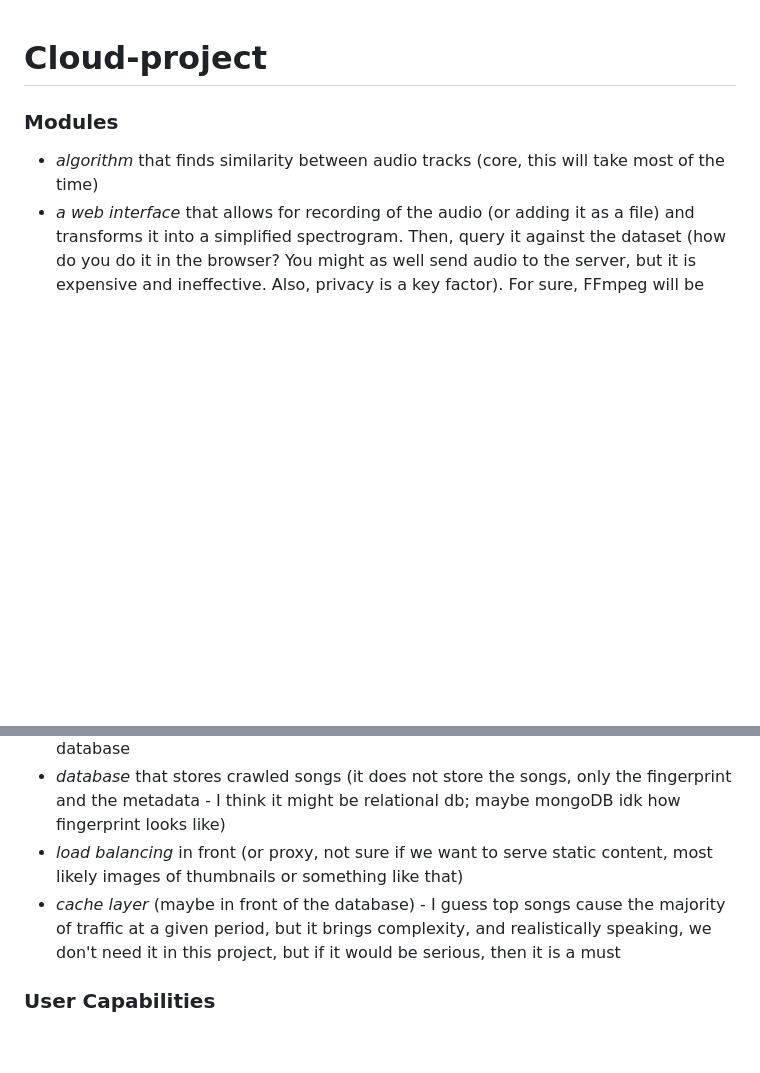
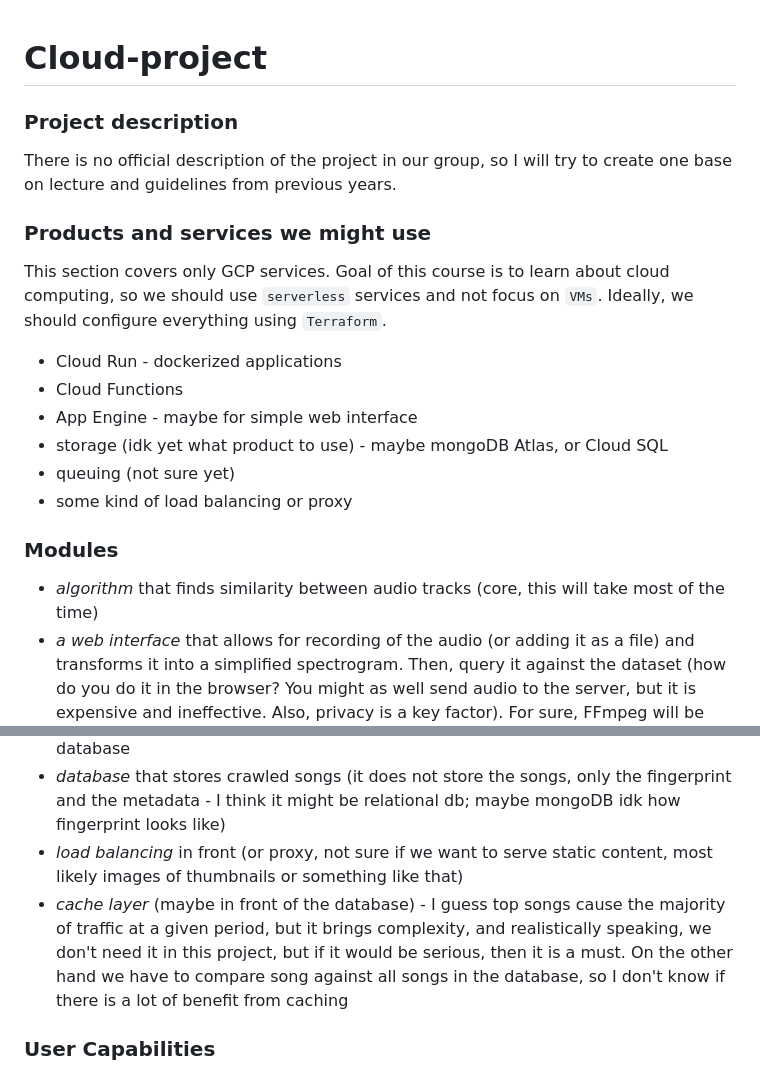
Before and after one commit to nizwant/cloud_computing_project, a Markdown page: README.md, 2 parts joined by grey strips. Rendered like a GitHub page; blank space fills up the shorter version.

Commit message:
list products we might use

```diff
--- a/README.md
+++ b/README.md
@@ -1,4 +1,18 @@
 # Cloud-project
+
+### Project description
+There is no official description of the project in our group, so I will try to create one base on lecture and guidelines from previous years.
+
+### Products and services we might use
+
+This section covers only GCP services. Goal of this course is to learn about cloud computing, so we should use `serverless` services and not focus on `VMs`. Ideally, we should configure everything using `Terraform`.
+
+- Cloud Run - dockerized applications
+- Cloud Functions
+- App Engine - maybe for simple web interface
+- storage (idk yet what product to use) - maybe mongoDB Atlas, or Cloud SQL
+- queuing (not sure yet)
+- some kind of load balancing or proxy
 
 ### Modules
 
@@ -7,7 +21,7 @@
 - *crawler* that processes songs, so to simplify this step, I would use **static lists of the top 10000 songs of all time and a list of all Taylor Swift songs**, but then it needs to read them (from YouTube, I guess) and preprocess them and add it to the database
 - *database* that stores crawled songs (it does not store the songs, only the fingerprint and the metadata - I think it might be relational db; maybe mongoDB idk how fingerprint looks like)
 - *load balancing* in front (or proxy, not sure if we want to serve static content, most likely images of thumbnails or something like that)
-- *cache layer* (maybe in front of the database) - I guess top songs cause the majority of traffic at a given period, but it brings complexity, and realistically speaking, we don't need it in this project, but if it would be serious, then it is a must
+- *cache layer* (maybe in front of the database) - I guess top songs cause the majority of traffic at a given period, but it brings complexity, and realistically speaking, we don't need it in this project, but if it would be serious, then it is a must. On the other hand we have to compare song against all songs in the database, so I don't know if there is a lot of benefit from caching
 
 ### User Capabilities
 
```
